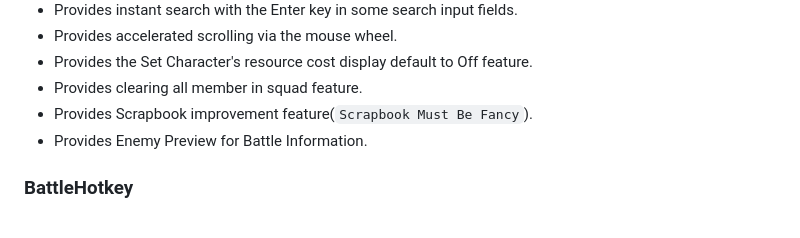
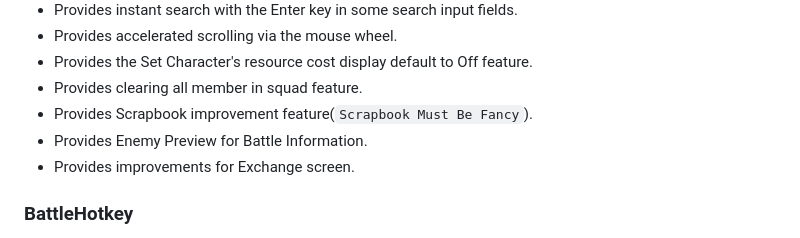
Before and after one commit to WolfgangKurz/Symphony, a Markdown page: README.md, the part around the change. Rendered like a GitHub page.

Commit message:
[doc] Updated README

```diff
--- a/README.md
+++ b/README.md
@@ -50,6 +50,7 @@ This modifies parts of the UI to make them easier to use.
 - Provides clearing all member in squad feature.
 - Provides Scrapbook improvement feature(`Scrapbook Must Be Fancy`).
 - Provides Enemy Preview for Battle Information.
+- Provides improvements for Exchange screen.
 
 ### BattleHotkey
 Assigns keyboard shortcuts for the `Skill 1`, `Skill 2`, `Move`, `Standby`, `Select Enemy`, `Select Enemy Tile`, `Confirm (after selecting an enemy or tile)`, and `Start Action` buttons in battle.
```
Also changed, not shown: README.ko.md (+1 -0 lines).
